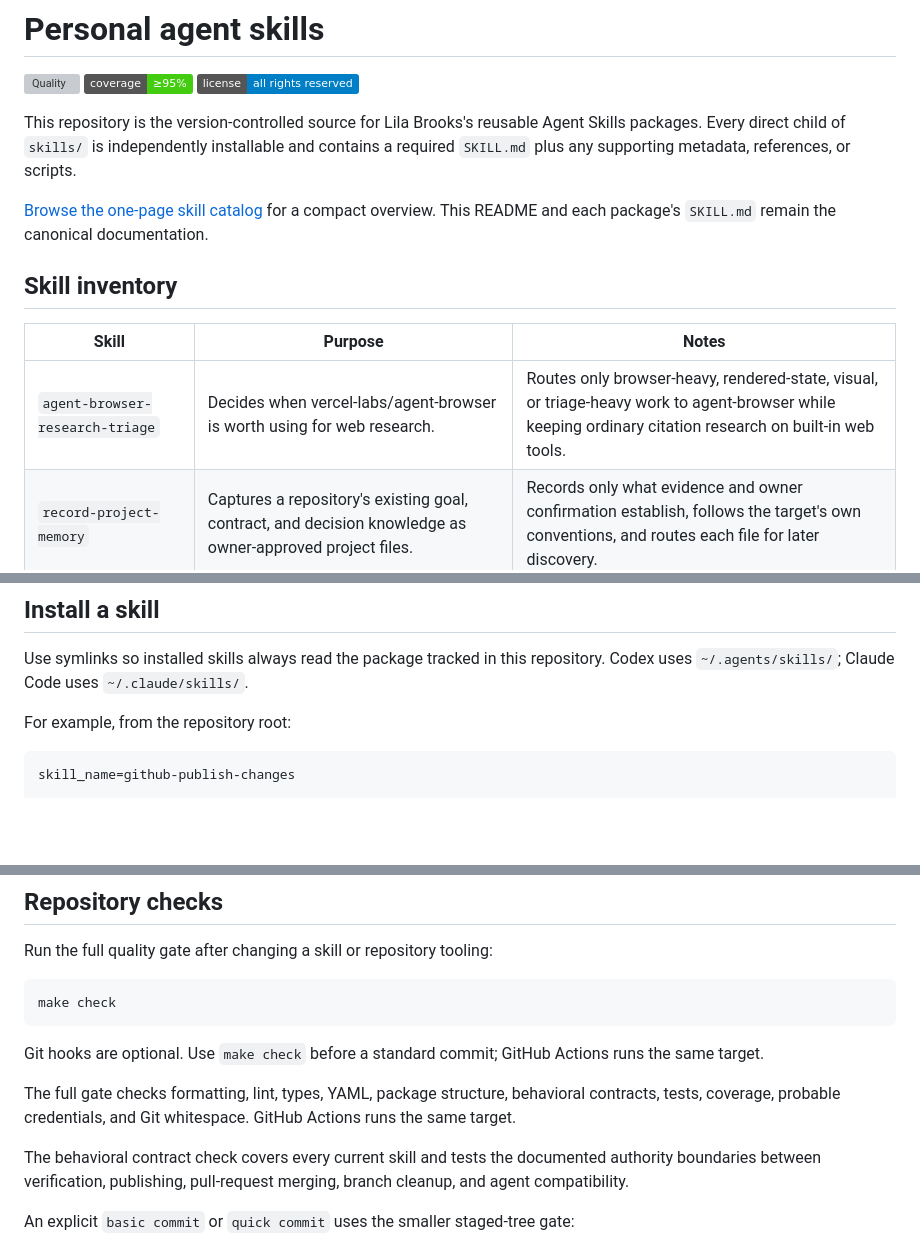
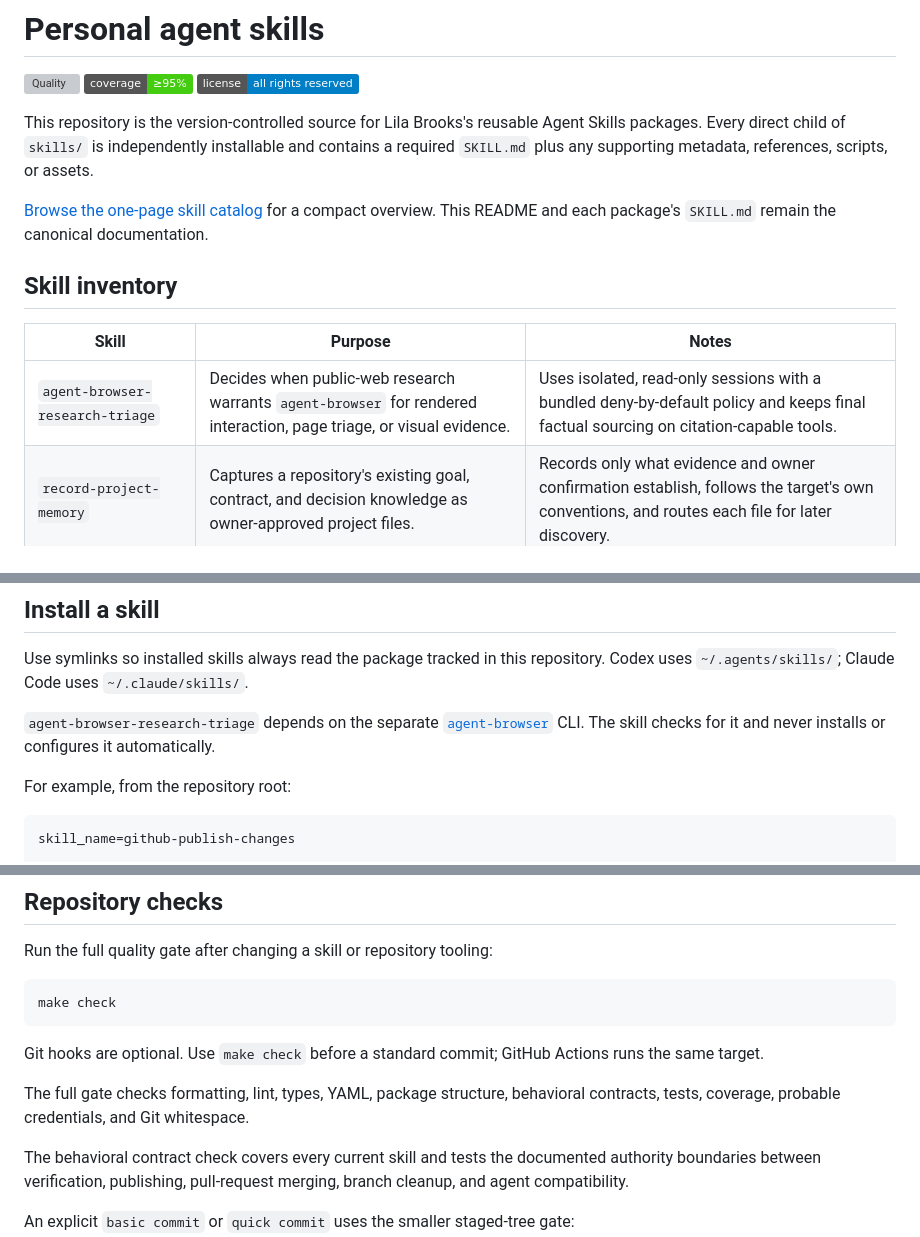
Before and after one commit to lilabrooks/lila-agent-skills, a Markdown page: README.md, 3 parts joined by grey strips. Drawn GitHub-style; badges without logos; blank space fills up the shorter version; grey boxes are pictures that could not be loaded.

Commit message:
docs: clarify agent browser skill setup

```diff
--- a/README.md
+++ b/README.md
@@ -7,7 +7,7 @@
 This repository is the version-controlled source for Lila Brooks's reusable
 Agent Skills packages. Every direct child of `skills/` is independently
 installable and contains a required `SKILL.md` plus any supporting metadata,
-references, or scripts.
+references, scripts, or assets.
 
 [Browse the one-page skill catalog](https://lilabrooks.github.io/lila-agent-skills/)
 for a compact overview. This README and each package's `SKILL.md` remain the
@@ -17,7 +17,7 @@ canonical documentation.
 
 | Skill | Purpose | Notes |
 | --- | --- | --- |
-| `agent-browser-research-triage` | Decides when vercel-labs/agent-browser is worth using for web research. | Routes only browser-heavy, rendered-state, visual, or triage-heavy work to agent-browser while keeping ordinary citation research on built-in web tools. |
+| `agent-browser-research-triage` | Decides when public-web research warrants `agent-browser` for rendered interaction, page triage, or visual evidence. | Uses isolated, read-only sessions with a bundled deny-by-default policy and keeps final factual sourcing on citation-capable tools. |
 | `record-project-memory` | Captures a repository's existing goal, contract, and decision knowledge as owner-approved project files. | Records only what evidence and owner confirmation establish, follows the target's own conventions, and routes each file for later discovery. |
 | `clean-git-branches` | Audits and safely cleans local and remote Git branches while checking that default-branch refs stay synchronized. | Handles squash-merged branches, pruning, exact-SHA checks, and verified deletion. |
 | `github-merge-pull-request` | Inspects and merges an exact GitHub pull-request candidate. | Covers merge, squash, and rebase methods; head-SHA guards; queues; bypasses; and separate cleanup authority. |
@@ -46,6 +46,10 @@ root [CLAUDE.md](CLAUDE.md) imports those instructions for Claude Code.
 Use symlinks so installed skills always read the package tracked in this
 repository. Codex uses `~/.agents/skills/`; Claude Code uses
 `~/.claude/skills/`.
+
+`agent-browser-research-triage` depends on the separate
+[`agent-browser`](https://github.com/vercel-labs/agent-browser) CLI. The skill
+checks for it and never installs or configures it automatically.
 
 For example, from the repository root:
 
@@ -93,7 +97,6 @@ Actions runs the same target.
 
 The full gate checks formatting, lint, types, YAML, package structure,
 behavioral contracts, tests, coverage, probable credentials, and Git whitespace.
-GitHub Actions runs the same target.
 
 The behavioral contract check covers every current skill and tests the documented
 authority boundaries between verification, publishing, pull-request merging,
```
